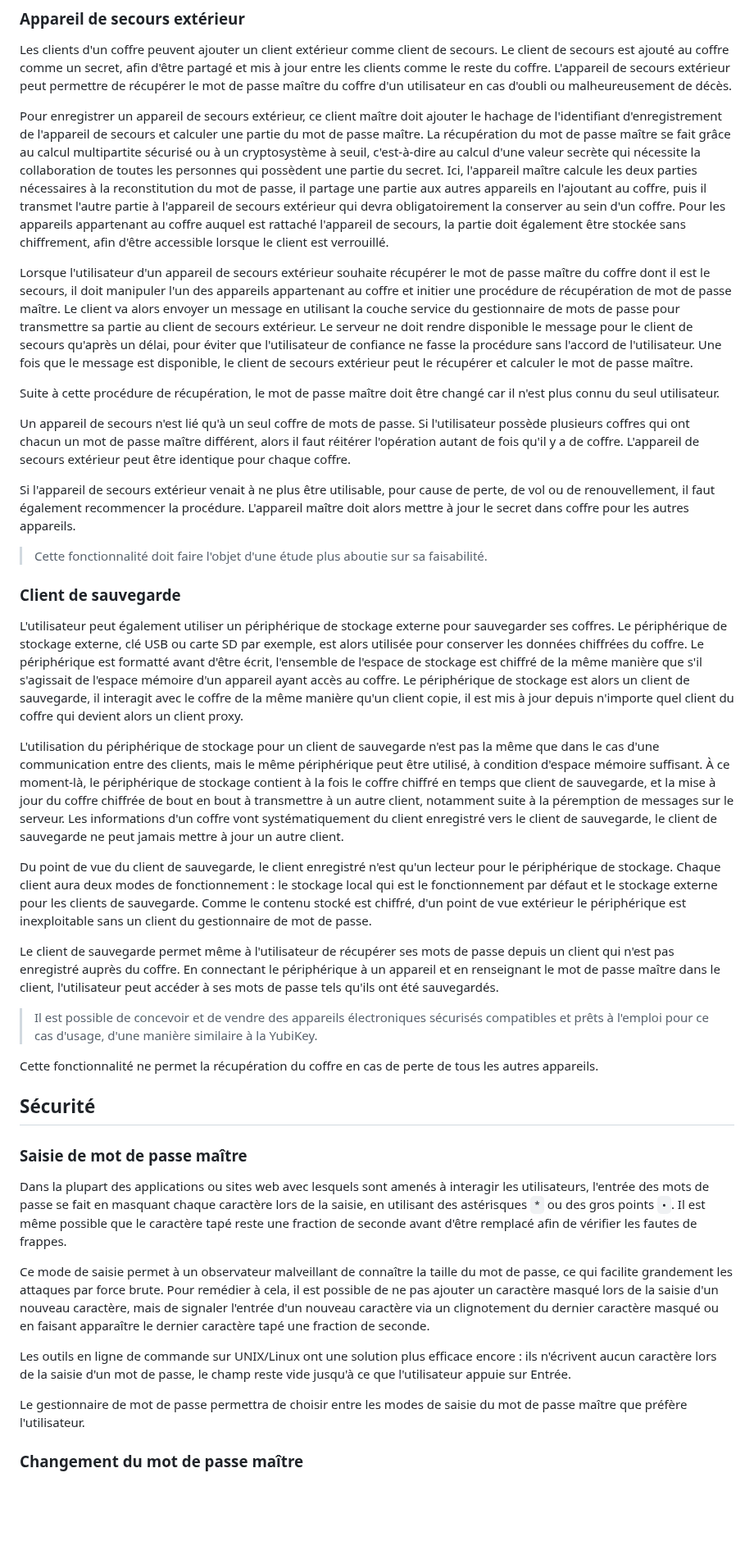
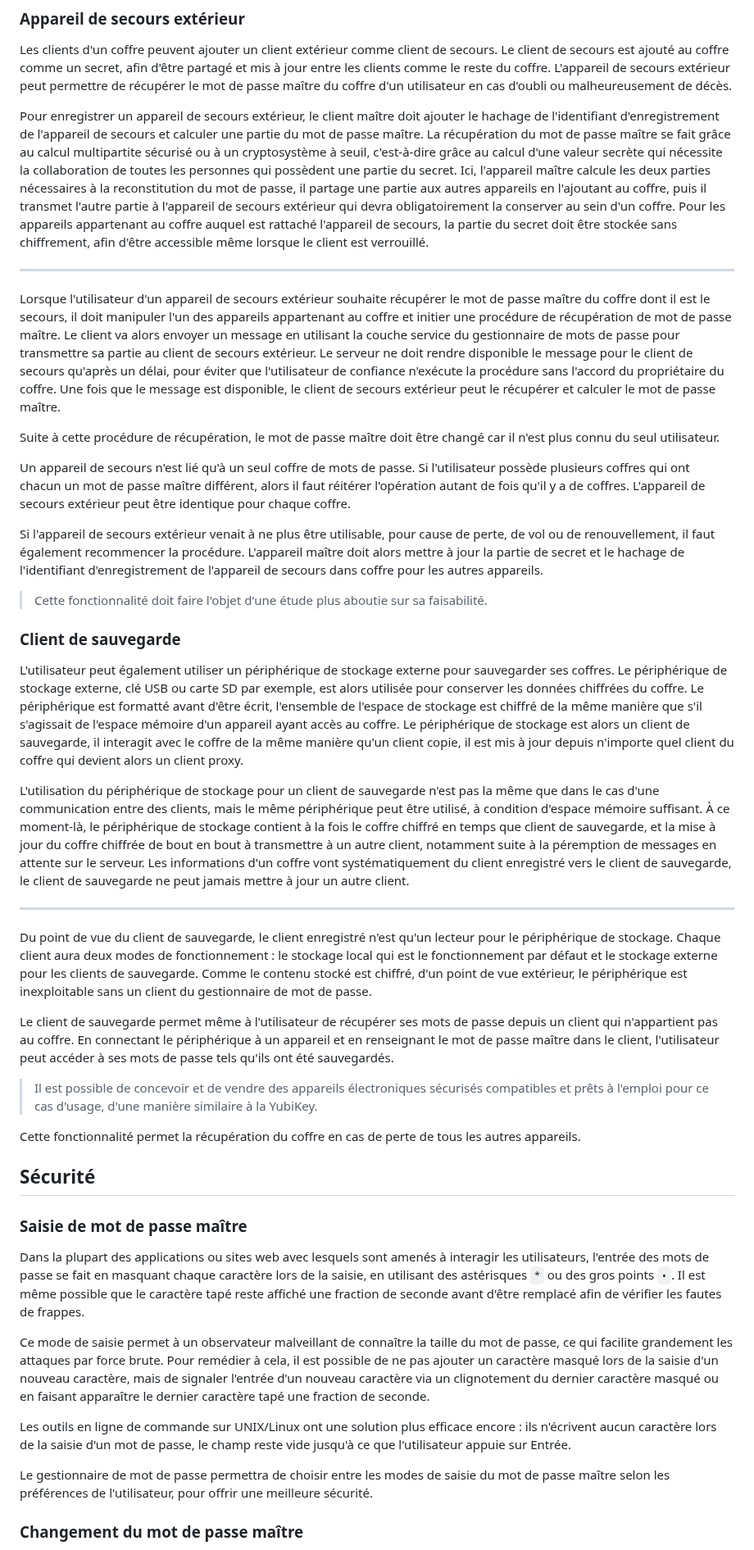
Before and after one commit to Relex12/Decentralized-Password-Manager, a Markdown page: readme/05-FR-fonctionnalites.md, the part around one of its changes. Shown at 82% size. GitHub-like rendering; blank space fills up the shorter version.

Commit message:
fonctionnalites: fix typo

```diff
--- a/readme/05-FR-fonctionnalites.md
+++ b/readme/05-FR-fonctionnalites.md
@@ -76,15 +74,17 @@ La mise à jour du mot de passe partagé entre les appareils liés passe par la
 
 Les clients d'un coffre peuvent ajouter un client extérieur comme client de secours. Le client de secours est ajouté au coffre comme un secret, afin d'être partagé et mis à jour entre les clients comme le reste du coffre. L'appareil de secours extérieur peut permettre de récupérer le mot de passe maître du coffre d'un utilisateur en cas d'oubli ou malheureusement de décès.
 
-Pour enregistrer un appareil de secours extérieur, ce client maître doit ajouter le hachage de l'identifiant d'enregistrement de l'appareil de secours et calculer une partie du mot de passe maître. La récupération du mot de passe maître se fait grâce au calcul multipartite sécurisé ou à un cryptosystème à seuil, c'est-à-dire au calcul d'une valeur secrète qui nécessite la collaboration de toutes les personnes qui possèdent une partie du secret. Ici, l'appareil maître calcule les deux parties nécessaires à la reconstitution du mot de passe, il partage une partie aux autres appareils en l'ajoutant au coffre, puis il transmet l'autre partie à l'appareil de secours extérieur qui devra obligatoirement la conserver au sein d'un coffre. Pour les appareils appartenant au coffre auquel est rattaché l'appareil de secours, la partie doit également être stockée sans chiffrement, afin d'être accessible lorsque le client est verrouillé.
+Pour enregistrer un appareil de secours extérieur, le client maître doit ajouter le hachage de l'identifiant d'enregistrement de l'appareil de secours et calculer une partie du mot de passe maître. La récupération du mot de passe maître se fait grâce au calcul multipartite sécurisé ou à un cryptosystème à seuil, c'est-à-dire grâce au calcul d'une valeur secrète qui nécessite la collaboration de toutes les personnes qui possèdent une partie du secret. Ici, l'appareil maître calcule les deux parties nécessaires à la reconstitution du mot de passe, il partage une partie aux autres appareils en l'ajoutant au coffre, puis il transmet l'autre partie à l'appareil de secours extérieur qui devra obligatoirement la conserver au sein d'un coffre. Pour les appareils appartenant au coffre auquel est rattaché l'appareil de secours, la partie du secret doit être stockée sans chiffrement, afin d'être accessible même lorsque le client est verrouillé.
 
-Lorsque l'utilisateur d'un appareil de secours extérieur souhaite récupérer le mot de passe maître du coffre dont il est le secours, il doit manipuler l'un des appareils appartenant au coffre et initier une procédure de récupération de mot de passe maître. Le client va alors envoyer un message en utilisant la couche service du gestionnaire de mots de passe pour transmettre sa partie au client de secours extérieur. Le serveur ne doit rendre disponible le message pour le client de secours qu'après un délai, pour éviter que l'utilisateur de confiance ne fasse la procédure sans l'accord de l'utilisateur. Une fois que le message est disponible, le client de secours extérieur peut le récupérer et calculer le mot de passe maître.
+---
+
+Lorsque l'utilisateur d'un appareil de secours extérieur souhaite récupérer le mot de passe maître du coffre dont il est le secours, il doit manipuler l'un des appareils appartenant au coffre et initier une procédure de récupération de mot de passe maître. Le client va alors envoyer un message en utilisant la couche service du gestionnaire de mots de passe pour transmettre sa partie au client de secours extérieur. Le serveur ne doit rendre disponible le message pour le client de secours qu'après un délai, pour éviter que l'utilisateur de confiance n'exécute la procédure sans l'accord du propriétaire du coffre. Une fois que le message est disponible, le client de secours extérieur peut le récupérer et calculer le mot de passe maître.
 
 Suite à cette procédure de récupération, le mot de passe maître doit être changé car il n'est plus connu du seul utilisateur.
 
-Un appareil de secours n'est lié qu'à un seul coffre de mots de passe. Si l'utilisateur possède plusieurs coffres qui ont chacun un mot de passe maître différent, alors il faut réitérer l'opération autant de fois qu'il y a de coffre. L'appareil de secours extérieur peut être identique pour chaque coffre.
+Un appareil de secours n'est lié qu'à un seul coffre de mots de passe. Si l'utilisateur possède plusieurs coffres qui ont chacun un mot de passe maître différent, alors il faut réitérer l'opération autant de fois qu'il y a de coffres. L'appareil de secours extérieur peut être identique pour chaque coffre.
 
-Si l'appareil de secours extérieur venait à ne plus être utilisable, pour cause de perte, de vol ou de renouvellement, il faut également recommencer la procédure. L'appareil maître doit alors mettre à jour le secret dans coffre pour les autres appareils.
+Si l'appareil de secours extérieur venait à ne plus être utilisable, pour cause de perte, de vol ou de renouvellement, il faut également recommencer la procédure. L'appareil maître doit alors mettre à jour la partie de secret et le hachage de l'identifiant d'enregistrement de l'appareil de secours dans coffre pour les autres appareils.
 
 > Cette fonctionnalité doit faire l'objet d'une étude plus aboutie sur sa faisabilité.
 
@@ -92,27 +92,29 @@ Si l'appareil de secours extérieur venait à ne plus être utilisable, pour cau
 
 L'utilisateur peut également utiliser un périphérique de stockage externe pour sauvegarder ses coffres. Le périphérique de stockage externe, clé USB ou carte SD par exemple, est alors utilisée pour conserver les données chiffrées du coffre. Le périphérique est formatté avant d'être écrit, l'ensemble de l'espace de stockage est chiffré de la même manière que s'il s'agissait de l'espace mémoire d'un appareil ayant accès au coffre. Le périphérique de stockage est alors un client de sauvegarde, il interagit avec le coffre de la même manière qu'un client copie, il est mis à jour depuis n'importe quel client du coffre qui devient alors un client proxy.
 
-L'utilisation du périphérique de stockage pour un client de sauvegarde n'est pas la même que dans le cas d'une communication entre des clients, mais le même périphérique peut être utilisé, à condition d'espace mémoire suffisant. À ce moment-là, le périphérique de stockage contient à la fois le coffre chiffré en temps que client de sauvegarde, et la mise à jour du coffre chiffrée de bout en bout à transmettre à un autre client, notamment suite à la péremption de messages sur le serveur. Les informations d'un coffre vont systématiquement du client enregistré vers le client de sauvegarde, le client de sauvegarde ne peut jamais mettre à jour un autre client.
+L'utilisation du périphérique de stockage pour un client de sauvegarde n'est pas la même que dans le cas d'une communication entre des clients, mais le même périphérique peut être utilisé, à condition d'espace mémoire suffisant. À ce moment-là, le périphérique de stockage contient à la fois le coffre chiffré en temps que client de sauvegarde, et la mise à jour du coffre chiffrée de bout en bout à transmettre à un autre client, notamment suite à la péremption de messages en attente sur le serveur. Les informations d'un coffre vont systématiquement du client enregistré vers le client de sauvegarde, le client de sauvegarde ne peut jamais mettre à jour un autre client.
 
-Du point de vue du client de sauvegarde, le client enregistré n'est qu'un lecteur pour le périphérique de stockage. Chaque client aura deux modes de fonctionnement : le stockage local qui est le fonctionnement par défaut et le stockage externe pour les clients de sauvegarde. Comme le contenu stocké est chiffré, d'un point de vue extérieur le périphérique est inexploitable sans un client du gestionnaire de mot de passe.
+---
 
-Le client de sauvegarde permet même à l'utilisateur de récupérer ses mots de passe depuis un client qui n'est pas enregistré auprès du coffre. En connectant le périphérique à un appareil et en renseignant le mot de passe maître dans le client, l'utilisateur peut accéder à ses mots de passe tels qu'ils ont été sauvegardés.
+Du point de vue du client de sauvegarde, le client enregistré n'est qu'un lecteur pour le périphérique de stockage. Chaque client aura deux modes de fonctionnement : le stockage local qui est le fonctionnement par défaut et le stockage externe pour les clients de sauvegarde. Comme le contenu stocké est chiffré, d'un point de vue extérieur, le périphérique est inexploitable sans un client du gestionnaire de mot de passe.
+
+Le client de sauvegarde permet même à l'utilisateur de récupérer ses mots de passe depuis un client qui n'appartient pas au coffre. En connectant le périphérique à un appareil et en renseignant le mot de passe maître dans le client, l'utilisateur peut accéder à ses mots de passe tels qu'ils ont été sauvegardés.
 
 > Il est possible de concevoir et de vendre des appareils électroniques sécurisés compatibles et prêts à l'emploi pour ce cas d'usage, d'une manière similaire à la YubiKey.
 
-Cette fonctionnalité ne permet la récupération du coffre en cas de perte de tous les autres appareils.
+Cette fonctionnalité permet la récupération du coffre en cas de perte de tous les autres appareils.
 
 ## Sécurité
 
 ### Saisie de mot de passe maître
 
-Dans la plupart des applications ou sites web avec lesquels sont amenés à interagir les utilisateurs, l'entrée des mots de passe se fait en masquant chaque caractère lors de la saisie, en utilisant des astérisques `*` ou des gros points `•`. Il est même possible que le caractère tapé reste une fraction de seconde avant d'être remplacé afin de vérifier les fautes de frappes.
+Dans la plupart des applications ou sites web avec lesquels sont amenés à interagir les utilisateurs, l'entrée des mots de passe se fait en masquant chaque caractère lors de la saisie, en utilisant des astérisques `*` ou des gros points `•`. Il est même possible que le caractère tapé reste affiché une fraction de seconde avant d'être remplacé afin de vérifier les fautes de frappes.
 
 Ce mode de saisie permet à un observateur malveillant de connaître la taille du mot de passe, ce qui facilite grandement les attaques par force brute. Pour remédier à cela, il est possible de ne pas ajouter un caractère masqué lors de la saisie d'un nouveau caractère, mais de signaler l'entrée d'un nouveau caractère via un clignotement du dernier caractère masqué ou en faisant apparaître le dernier caractère tapé une fraction de seconde.
 
 Les outils en ligne de commande sur UNIX/Linux ont une solution plus efficace encore : ils n'écrivent aucun caractère lors de la saisie d'un mot de passe, le champ reste vide jusqu'à ce que l'utilisateur appuie sur Entrée.
 
-Le gestionnaire de mot de passe permettra de choisir entre les modes de saisie du mot de passe maître que préfère l'utilisateur.
+Le gestionnaire de mot de passe permettra de choisir entre les modes de saisie du mot de passe maître selon les préférences de l'utilisateur, pour offrir une meilleure sécurité.
 
 ### Changement du mot de passe maître
 
```
Also changed, not shown: other parts of readme/05-FR-fonctionnalites.md (+16 -18 lines).
